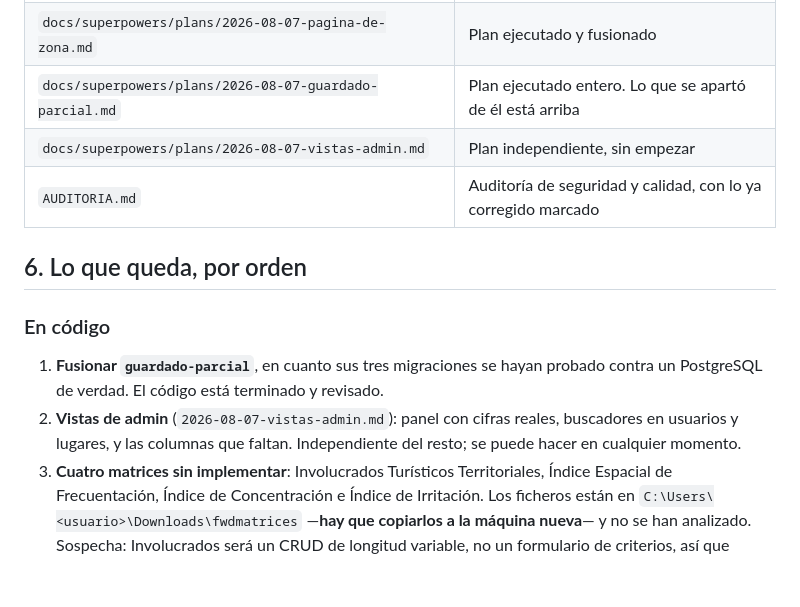
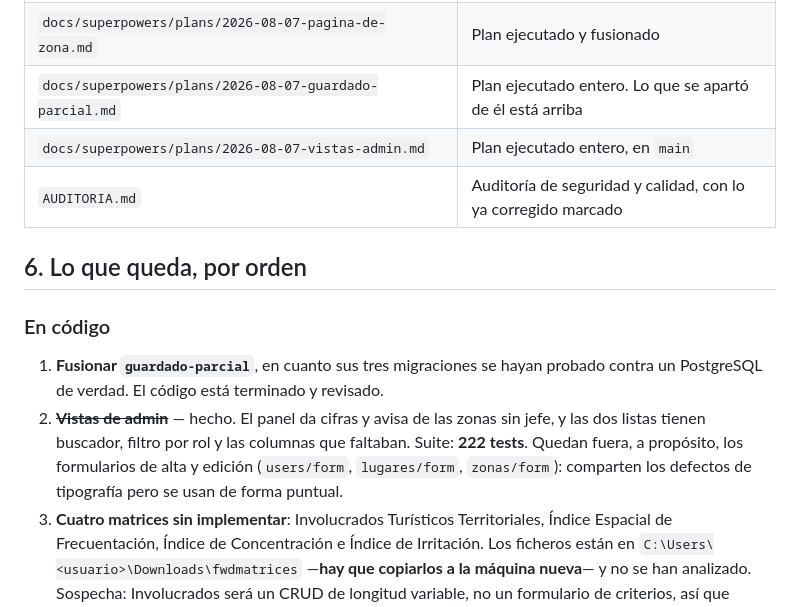
Before and after one commit to Jhampier-u/proyecto-turismo, a Markdown page: docs/ESTADO-PROYECTO.md, the part around the change. Drawn GitHub-style; blank space fills up the shorter version.

Commit message:
docs: el plan de vistas de admin queda ejecutado entero
Cuatro tareas hechas y revisadas, con el recorrido manual de la última
comprobado en el navegador: el filtro sobrevive a la paginación —el punto que
se rompe sin withQueryString—, búsqueda y rol se combinan, y borrar un lugar en
uso avisa del número antes de enviar.

Deja anotado lo que queda fuera a propósito: los formularios de alta y edición,
que comparten los defectos de tipografía pero se usan de forma puntual.

Co-Authored-By: Claude Opus 5 <noreply@anthropic.com>

```diff
--- a/docs/ESTADO-PROYECTO.md
+++ b/docs/ESTADO-PROYECTO.md
@@ -251,7 +251,7 @@ niveles de anidamiento— y ninguno se movió con el cambio.
 | `docs/superpowers/specs/2026-08-07-rediseno-interfaz-roles-design.md` | Diseño del rediseño: decisiones, arquitectura, lenguaje visual |
 | `docs/superpowers/plans/2026-08-07-pagina-de-zona.md` | Plan ejecutado y fusionado |
 | `docs/superpowers/plans/2026-08-07-guardado-parcial.md` | Plan ejecutado entero. Lo que se apartó de él está arriba |
-| `docs/superpowers/plans/2026-08-07-vistas-admin.md` | Plan independiente, sin empezar |
+| `docs/superpowers/plans/2026-08-07-vistas-admin.md` | Plan ejecutado entero, en `main` |
 | `AUDITORIA.md` | Auditoría de seguridad y calidad, con lo ya corregido marcado |
 
 ## 6. Lo que queda, por orden
@@ -260,9 +260,11 @@ niveles de anidamiento— y ninguno se movió con el cambio.
 
 1. **Fusionar `guardado-parcial`**, en cuanto sus tres migraciones se hayan
    probado contra un PostgreSQL de verdad. El código está terminado y revisado.
-2. **Vistas de admin** (`2026-08-07-vistas-admin.md`): panel con cifras reales,
-   buscadores en usuarios y lugares, y las columnas que faltan. Independiente
-   del resto; se puede hacer en cualquier momento.
+2. ~~**Vistas de admin**~~ — hecho. El panel da cifras y avisa de las zonas sin
+   jefe, y las dos listas tienen buscador, filtro por rol y las columnas que
+   faltaban. Suite: **222 tests**. Quedan fuera, a propósito, los formularios
+   de alta y edición (`users/form`, `lugares/form`, `zonas/form`): comparten
+   los defectos de tipografía pero se usan de forma puntual.
 3. **Cuatro matrices sin implementar**: Involucrados Turísticos Territoriales,
    Índice Espacial de Frecuentación, Índice de Concentración e Índice de
    Irritación. Los ficheros están en `C:\Users\<usuario>\Downloads\fwdmatrices`
```
